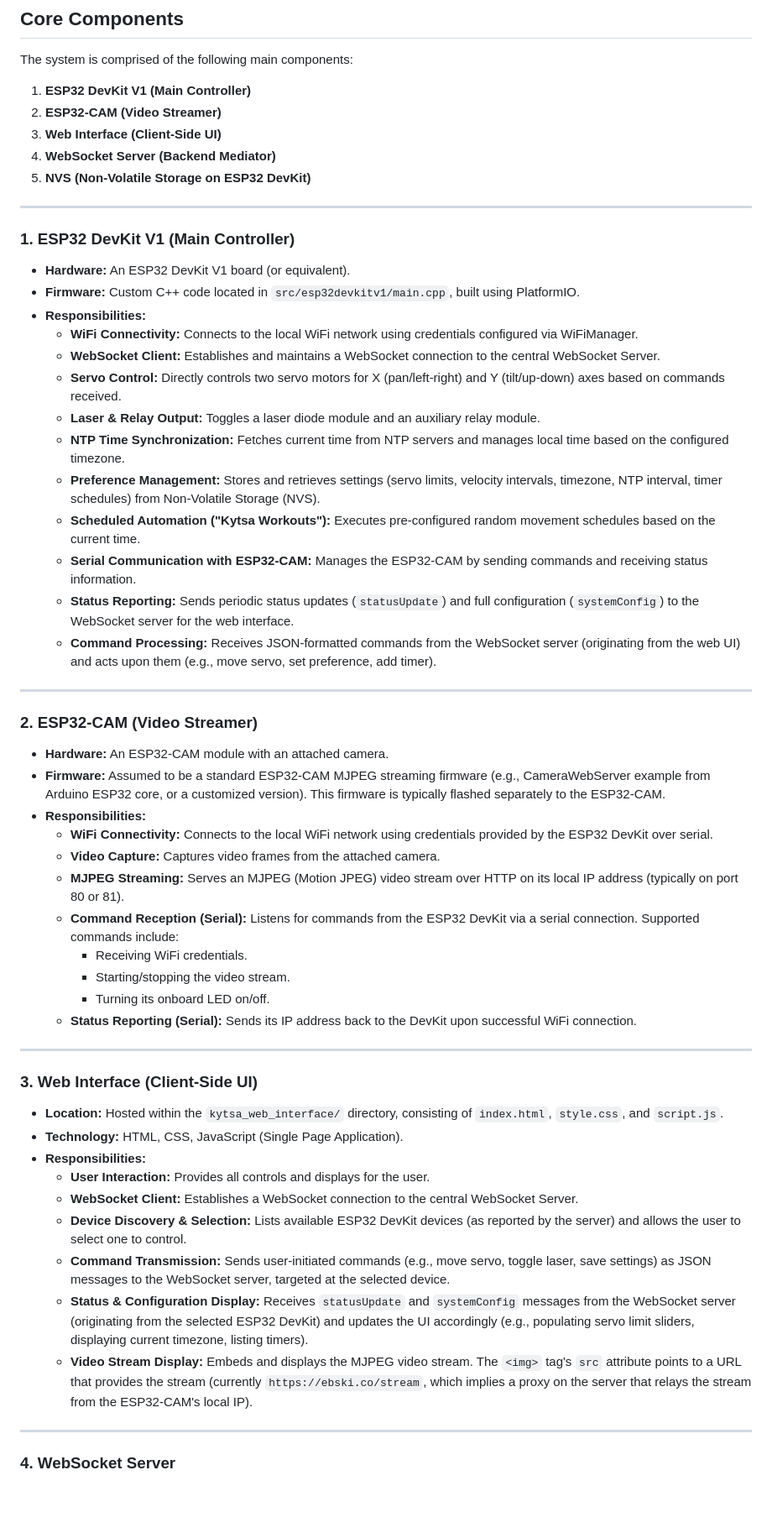
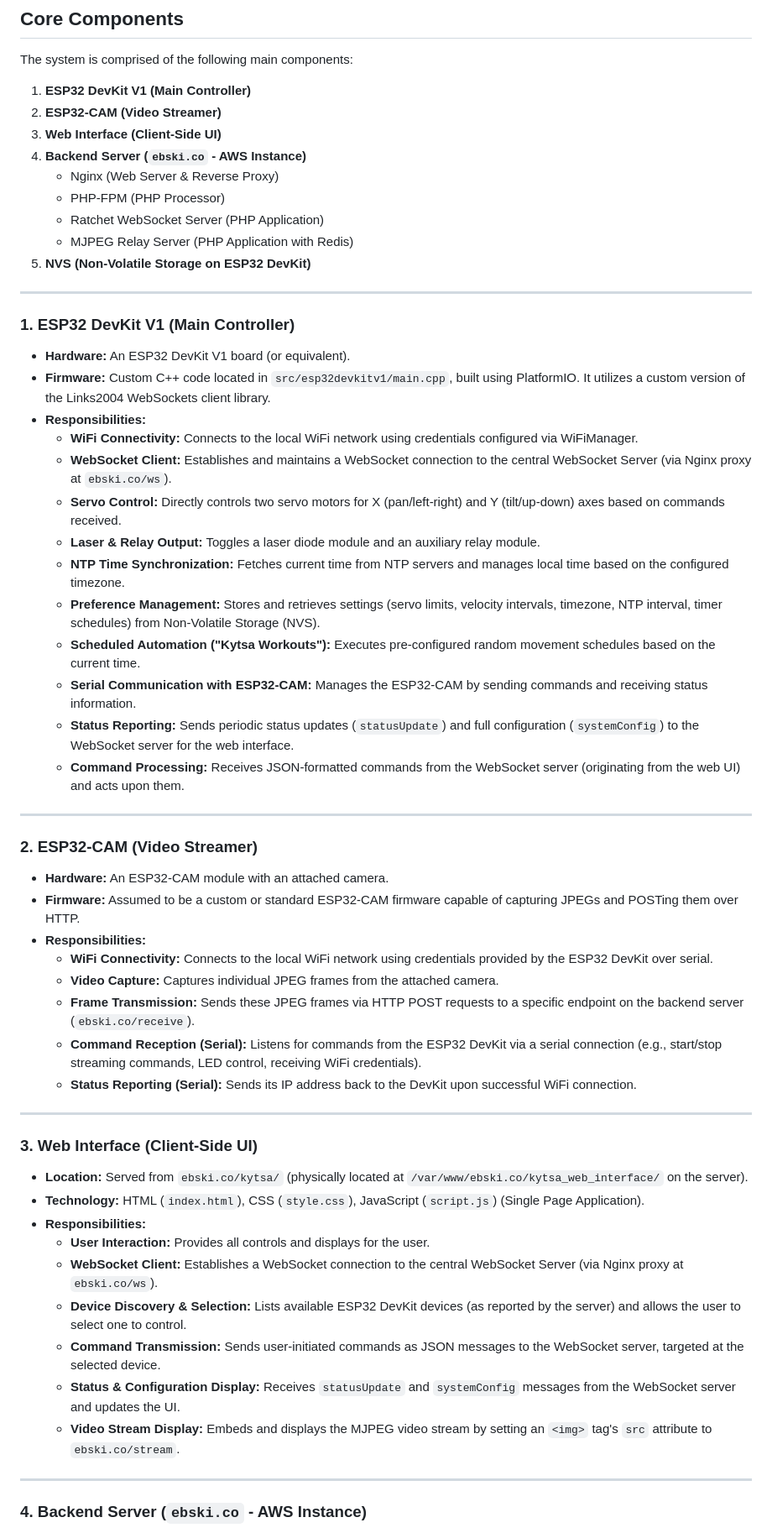
Before and after one commit to eben80/KytsaLaserCam, a Markdown page: ARCHITECTURE.md, the part around one of its changes. Shown at 84% size. Rendered like a GitHub page; blank space fills up the shorter version.

```diff
--- a/ARCHITECTURE.md
+++ b/ARCHITECTURE.md
@@ -9,7 +9,11 @@ The system is comprised of the following main components:
 1.  **ESP32 DevKit V1 (Main Controller)**
 2.  **ESP32-CAM (Video Streamer)**
 3.  **Web Interface (Client-Side UI)**
-4.  **WebSocket Server (Backend Mediator)**
+4.  **Backend Server (`ebski.co` - AWS Instance)**
+    *   Nginx (Web Server & Reverse Proxy)
+    *   PHP-FPM (PHP Processor)
+    *   Ratchet WebSocket Server (PHP Application)
+    *   MJPEG Relay Server (PHP Application with Redis)
 5.  **NVS (Non-Volatile Storage on ESP32 DevKit)**
 
 ---
@@ -17,10 +21,10 @@ The system is comprised of the following main components:
 ### 1. ESP32 DevKit V1 (Main Controller)
 
 *   **Hardware:** An ESP32 DevKit V1 board (or equivalent).
-*   **Firmware:** Custom C++ code located in `src/esp32devkitv1/main.cpp`, built using PlatformIO.
+*   **Firmware:** Custom C++ code located in `src/esp32devkitv1/main.cpp`, built using PlatformIO. It utilizes a custom version of the Links2004 WebSockets client library.
 *   **Responsibilities:**
     *   **WiFi Connectivity:** Connects to the local WiFi network using credentials configured via WiFiManager.
-    *   **WebSocket Client:** Establishes and maintains a WebSocket connection to the central WebSocket Server.
+    *   **WebSocket Client:** Establishes and maintains a WebSocket connection to the central WebSocket Server (via Nginx proxy at `ebski.co/ws`).
     *   **Servo Control:** Directly controls two servo motors for X (pan/left-right) and Y (tilt/up-down) axes based on commands received.
     *   **Laser & Relay Output:** Toggles a laser diode module and an auxiliary relay module.
     *   **NTP Time Synchronization:** Fetches current time from NTP servers and manages local time based on the configured timezone.
@@ -28,39 +32,36 @@ The system is comprised of the following main components:
     *   **Scheduled Automation ("Kytsa Workouts"):** Executes pre-configured random movement schedules based on the current time.
     *   **Serial Communication with ESP32-CAM:** Manages the ESP32-CAM by sending commands and receiving status information.
     *   **Status Reporting:** Sends periodic status updates (`statusUpdate`) and full configuration (`systemConfig`) to the WebSocket server for the web interface.
-    *   **Command Processing:** Receives JSON-formatted commands from the WebSocket server (originating from the web UI) and acts upon them (e.g., move servo, set preference, add timer).
+    *   **Command Processing:** Receives JSON-formatted commands from the WebSocket server (originating from the web UI) and acts upon them.
 
 ---
 
 ### 2. ESP32-CAM (Video Streamer)
 
 *   **Hardware:** An ESP32-CAM module with an attached camera.
-*   **Firmware:** Assumed to be a standard ESP32-CAM MJPEG streaming firmware (e.g., CameraWebServer example from Arduino ESP32 core, or a customized version). This firmware is typically flashed separately to the ESP32-CAM.
+*   **Firmware:** Assumed to be a custom or standard ESP32-CAM firmware capable of capturing JPEGs and POSTing them over HTTP.
 *   **Responsibilities:**
     *   **WiFi Connectivity:** Connects to the local WiFi network using credentials provided by the ESP32 DevKit over serial.
-    *   **Video Capture:** Captures video frames from the attached camera.
-    *   **MJPEG Streaming:** Serves an MJPEG (Motion JPEG) video stream over HTTP on its local IP address (typically on port 80 or 81).
-    *   **Command Reception (Serial):** Listens for commands from the ESP32 DevKit via a serial connection. Supported commands include:
-        *   Receiving WiFi credentials.
-        *   Starting/stopping the video stream.
-        *   Turning its onboard LED on/off.
+    *   **Video Capture:** Captures individual JPEG frames from the attached camera.
+    *   **Frame Transmission:** Sends these JPEG frames via HTTP POST requests to a specific endpoint on the backend server (`ebski.co/receive`).
+    *   **Command Reception (Serial):** Listens for commands from the ESP32 DevKit via a serial connection (e.g., start/stop streaming commands, LED control, receiving WiFi credentials).
     *   **Status Reporting (Serial):** Sends its IP address back to the DevKit upon successful WiFi connection.
 
 ---
 
 ### 3. Web Interface (Client-Side UI)
 
-*   **Location:** Hosted within the `kytsa_web_interface/` directory, consisting of `index.html`, `style.css`, and `script.js`.
-*   **Technology:** HTML, CSS, JavaScript (Single Page Application).
+*   **Location:** Served from `ebski.co/kytsa/` (physically located at `/var/www/ebski.co/kytsa_web_interface/` on the server).
+*   **Technology:** HTML (`index.html`), CSS (`style.css`), JavaScript (`script.js`) (Single Page Application).
 *   **Responsibilities:**
     *   **User Interaction:** Provides all controls and displays for the user.
-    *   **WebSocket Client:** Establishes a WebSocket connection to the central WebSocket Server.
+    *   **WebSocket Client:** Establishes a WebSocket connection to the central WebSocket Server (via Nginx proxy at `ebski.co/ws`).
     *   **Device Discovery & Selection:** Lists available ESP32 DevKit devices (as reported by the server) and allows the user to select one to control.
-    *   **Command Transmission:** Sends user-initiated commands (e.g., move servo, toggle laser, save settings) as JSON messages to the WebSocket server, targeted at the selected device.
-    *   **Status & Configuration Display:** Receives `statusUpdate` and `systemConfig` messages from the WebSocket server (originating from the selected ESP32 DevKit) and updates the UI accordingly (e.g., populating servo limit sliders, displaying current timezone, listing timers).
-    *   **Video Stream Display:** Embeds and displays the MJPEG video stream. The `<img>` tag's `src` attribute points to a URL that provides the stream (currently `https://ebski.co/stream`, which implies a proxy on the server that relays the stream from the ESP32-CAM's local IP).
+    *   **Command Transmission:** Sends user-initiated commands as JSON messages to the WebSocket server, targeted at the selected device.
+    *   **Status & Configuration Display:** Receives `statusUpdate` and `systemConfig` messages from the WebSocket server and updates the UI.
+    *   **Video Stream Display:** Embeds and displays the MJPEG video stream by setting an `<img>` tag's `src` attribute to `ebski.co/stream`.
 
 ---
 
-### 4. WebSocket Server
+### 4. Backend Server (`ebski.co` - AWS Instance)
 
```
Also changed, not shown: other parts of ARCHITECTURE.md (+56 -53 lines).
